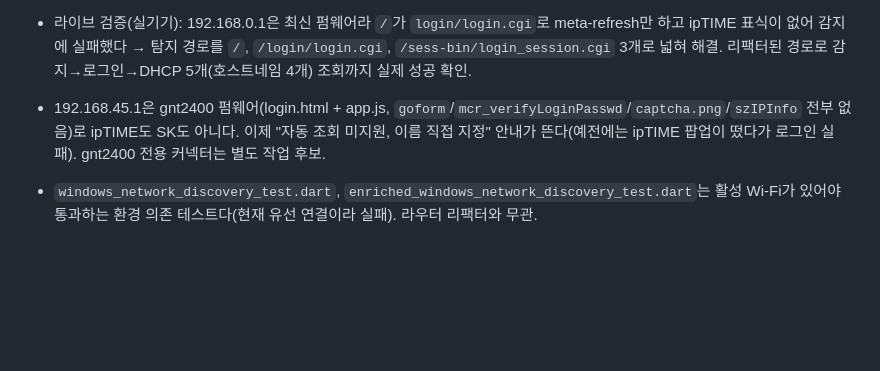
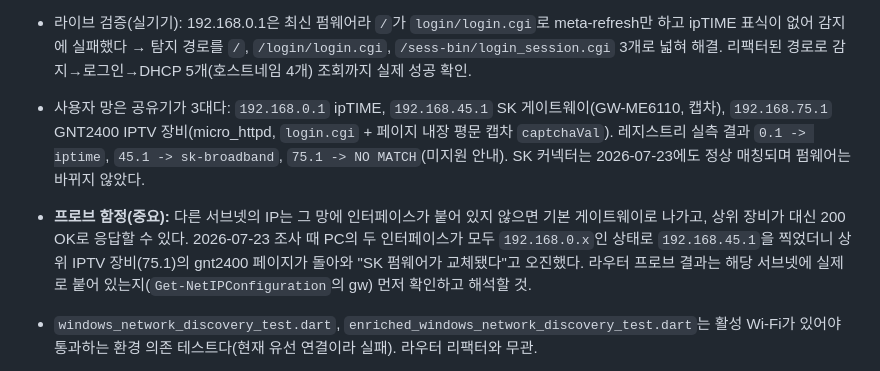
Before and after one commit to madwind0526/WiFiScan, a Markdown page: memory-bank/active-context.md, the part around the change. Drawn GitHub-style; blank space fills up the shorter version.

```diff
--- a/memory-bank/active-context.md
+++ b/memory-bank/active-context.md
@@ -4,7 +4,8 @@
 
 - Wave 23에서 RouterConnector 인터페이스 리팩터링을 완료했다(계획 7단계 전부). `discovery/domain/router_connector.dart`의 공통 인터페이스(`id`/`displayName`/`requiresCaptcha`/`matches`/`fetchCaptcha`/`login`/`readDevices`/`close`)를 ipTIME·SK 커넥터가 구현하고, `RouterConnectorRegistry.detect(host)`가 등록 순서대로 `matches`를 시도해 첫 매칭 커넥터를 돌려준다(비매칭은 즉시 close, 매칭분은 호출자가 소유·close). 대시보드 `_openRouterAdmin`은 브랜드 분기 없이 `requiresCaptcha`로만 갈라지고, 팝업은 `_RouterLoginDialog` 하나로 통합(캡차면 이미지+캡차 입력칸 표시, 아니면 저장 자격증명으로 무팝업 자동 로그인). `_isSkGateway`·`_SkLoginDialog` 삭제. 새 공유기 지원 = 인터페이스 구현 + `defaultFactories` 등록만.
 - 라이브 검증(실기기): 192.168.0.1은 최신 펌웨어라 `/`가 `login/login.cgi`로 meta-refresh만 하고 ipTIME 표식이 없어 감지에 실패했다 → 탐지 경로를 `/`, `/login/login.cgi`, `/sess-bin/login_session.cgi` 3개로 넓혀 해결. 리팩터된 경로로 감지→로그인→DHCP 5개(호스트네임 4개) 조회까지 실제 성공 확인.
-- 192.168.45.1은 gnt2400 펌웨어(login.html + app.js, `goform`/`mcr_verifyLoginPasswd`/`captcha.png`/`szIPInfo` 전부 없음)로 ipTIME도 SK도 아니다. 이제 "자동 조회 미지원, 이름 직접 지정" 안내가 뜬다(예전에는 ipTIME 팝업이 떴다가 로그인 실패). gnt2400 전용 커넥터는 별도 작업 후보.
+- 사용자 망은 공유기가 3대다: `192.168.0.1` ipTIME, `192.168.45.1` SK 게이트웨이(GW-ME6110, 캡차), `192.168.75.1` GNT2400 IPTV 장비(micro_httpd, `login.cgi` + 페이지 내장 평문 캡차 `captchaVal`). 레지스트리 실측 결과 `0.1 -> iptime`, `45.1 -> sk-broadband`, `75.1 -> NO MATCH`(미지원 안내). SK 커넥터는 2026-07-23에도 정상 매칭되며 펌웨어는 바뀌지 않았다.
+- **프로브 함정(중요):** 다른 서브넷의 IP는 그 망에 인터페이스가 붙어 있지 않으면 기본 게이트웨이로 나가고, 상위 장비가 대신 200 OK로 응답할 수 있다. 2026-07-23 조사 때 PC의 두 인터페이스가 모두 `192.168.0.x`인 상태로 `192.168.45.1`을 찍었더니 상위 IPTV 장비(75.1)의 gnt2400 페이지가 돌아와 "SK 펌웨어가 교체됐다"고 오진했다. 라우터 프로브 결과는 해당 서브넷에 실제로 붙어 있는지(`Get-NetIPConfiguration`의 gw) 먼저 확인하고 해석할 것.
 - `windows_network_discovery_test.dart`, `enriched_windows_network_discovery_test.dart`는 활성 Wi-Fi가 있어야 통과하는 환경 의존 테스트다(현재 유선 연결이라 실패). 라우터 리팩터와 무관.
 
 
```
Also changed, not shown: memory-bank/knowledge/trouble-shooting.md (+8 -0 lines).
